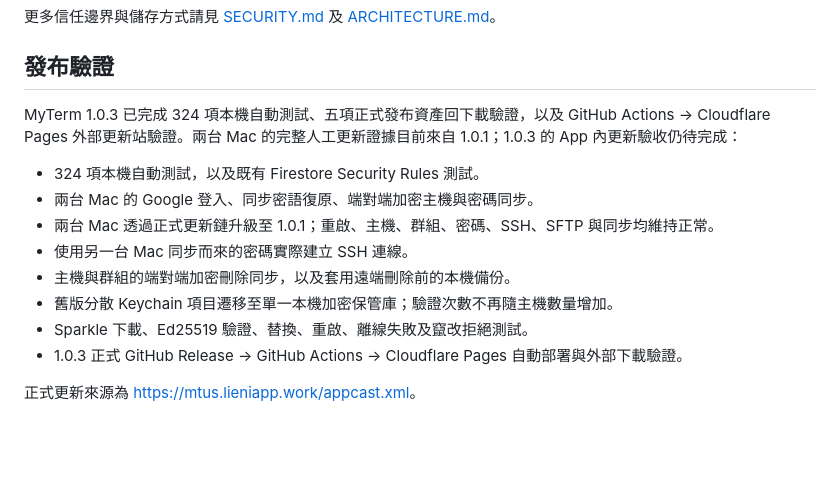
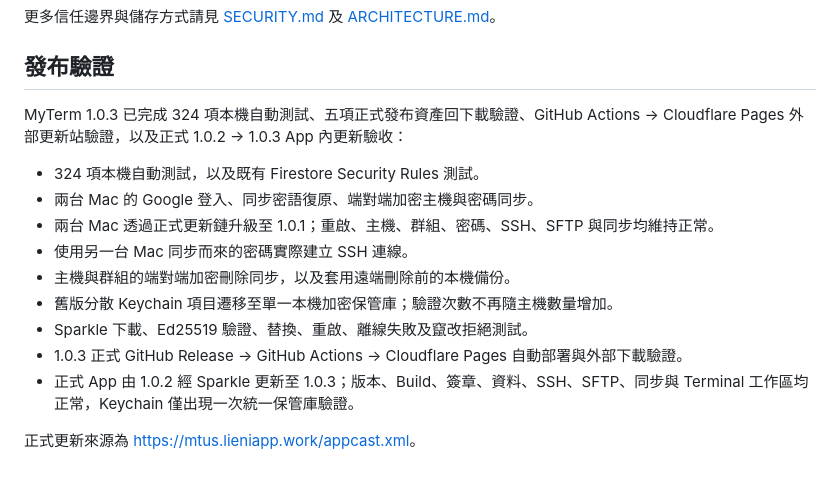
Before and after one commit to crazy01100/myterm, a Markdown page: README.md, the part around the change. Drawn GitHub-style; blank space fills up the shorter version.

Commit message:
docs: record MyTerm 1.0.3 update validation

```diff
--- a/README.md
+++ b/README.md
@@ -94,7 +94,7 @@ cd myterm
 
 ## 發布驗證
 
-MyTerm 1.0.3 已完成 324 項本機自動測試、五項正式發布資產回下載驗證，以及 GitHub Actions → Cloudflare Pages 外部更新站驗證。兩台 Mac 的完整人工更新證據目前來自 1.0.1；1.0.3 的 App 內更新驗收仍待完成：
+MyTerm 1.0.3 已完成 324 項本機自動測試、五項正式發布資產回下載驗證、GitHub Actions → Cloudflare Pages 外部更新站驗證，以及正式 1.0.2 → 1.0.3 App 內更新驗收：
 
 - 324 項本機自動測試，以及既有 Firestore Security Rules 測試。
 - 兩台 Mac 的 Google 登入、同步密語復原、端對端加密主機與密碼同步。
@@ -104,5 +104,6 @@ MyTerm 1.0.3 已完成 324 項本機自動測試、五項正式發布資產回
 - 舊版分散 Keychain 項目遷移至單一本機加密保管庫；驗證次數不再隨主機數量增加。
 - Sparkle 下載、Ed25519 驗證、替換、重啟、離線失敗及竄改拒絕測試。
 - 1.0.3 正式 GitHub Release → GitHub Actions → Cloudflare Pages 自動部署與外部下載驗證。
+- 正式 App 由 1.0.2 經 Sparkle 更新至 1.0.3；版本、Build、簽章、資料、SSH、SFTP、同步與 Terminal 工作區均正常，Keychain 僅出現一次統一保管庫驗證。
 
 正式更新來源為 <https://mtus.lieniapp.work/appcast.xml>。
```
